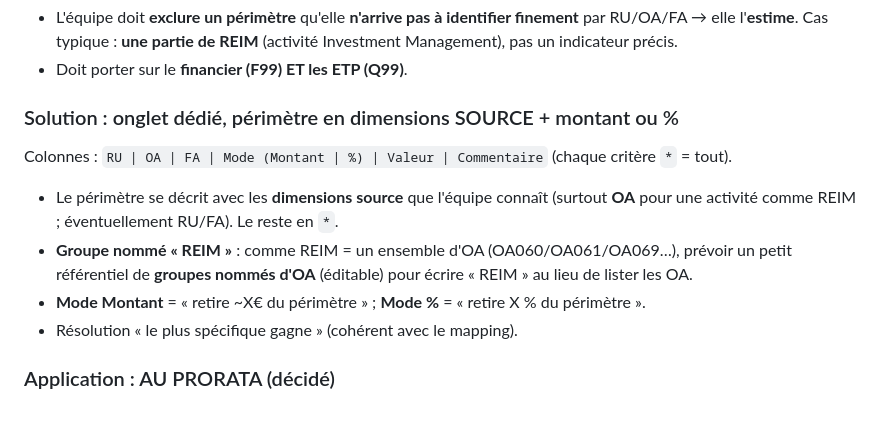
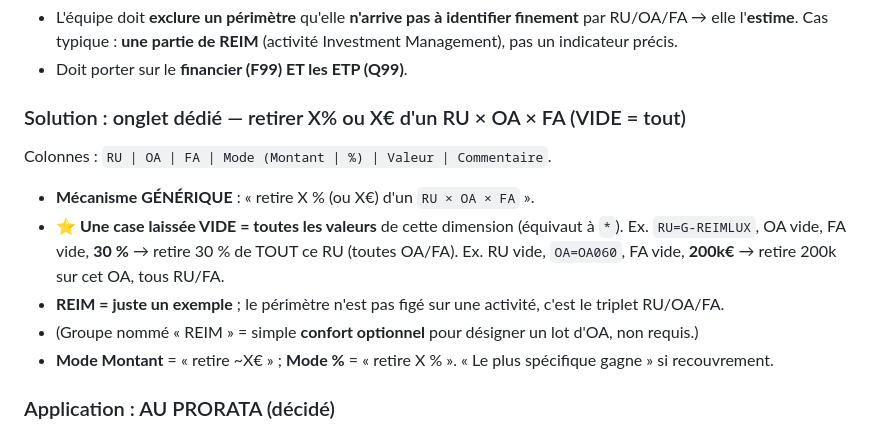
Before and after one commit to elmeziatims-art/demo-3, a Markdown page: magnitude-tagetik-reprise/docs/notes.md, the part around the change. GitHub-like rendering.

Commit message:
Journal: exclusions generiques RUxOAxFA (case vide = tout), REIM = simple exemple

```diff
--- a/magnitude-tagetik-reprise/docs/notes.md
+++ b/magnitude-tagetik-reprise/docs/notes.md
@@ -821,14 +821,15 @@ zones France/Pays, constantes) doivent **laisser la main aux CDG pour modifier**
   pas un indicateur précis.
 - Doit porter sur le **financier (F99) ET les ETP (Q99)**.
 
-### Solution : onglet dédié, périmètre en dimensions SOURCE + montant ou %
-Colonnes : `RU | OA | FA | Mode (Montant | %) | Valeur | Commentaire` (chaque critère `*` = tout).
-- Le périmètre se décrit avec les **dimensions source** que l'équipe connaît (surtout **OA** pour une
-  activité comme REIM ; éventuellement RU/FA). Le reste en `*`.
-- **Groupe nommé « REIM »** : comme REIM = un ensemble d'OA (OA060/OA061/OA069…), prévoir un petit
-  référentiel de **groupes nommés d'OA** (éditable) pour écrire « REIM » au lieu de lister les OA.
-- **Mode Montant** = « retire ~X€ du périmètre » ; **Mode %** = « retire X % du périmètre ».
-- Résolution « le plus spécifique gagne » (cohérent avec le mapping).
+### Solution : onglet dédié — retirer X% ou X€ d'un RU × OA × FA (VIDE = tout)
+Colonnes : `RU | OA | FA | Mode (Montant | %) | Valeur | Commentaire`.
+- **Mécanisme GÉNÉRIQUE** : « retire X % (ou X€) d'un `RU × OA × FA` ».
+- ⭐ **Une case laissée VIDE = toutes les valeurs** de cette dimension (équivaut à `*`).
+  Ex. `RU=G-REIMLUX`, OA vide, FA vide, **30 %** → retire 30 % de TOUT ce RU (toutes OA/FA).
+  Ex. RU vide, `OA=OA060`, FA vide, **200k€** → retire 200k sur cet OA, tous RU/FA.
+- **REIM = juste un exemple** ; le périmètre n'est pas figé sur une activité, c'est le triplet RU/OA/FA.
+- (Groupe nommé « REIM » = simple **confort optionnel** pour désigner un lot d'OA, non requis.)
+- **Mode Montant** = « retire ~X€ » ; **Mode %** = « retire X % ». « Le plus spécifique gagne » si recouvrement.
 
 ### Application : AU PRORATA (décidé)
 - Le montant/% est **réparti proportionnellement** sur toutes les lignes source qui matchent le
```
Also changed, not shown: magnitude-tagetik-reprise/docs/classeur_blueprint.md (+3 -3 lines).
